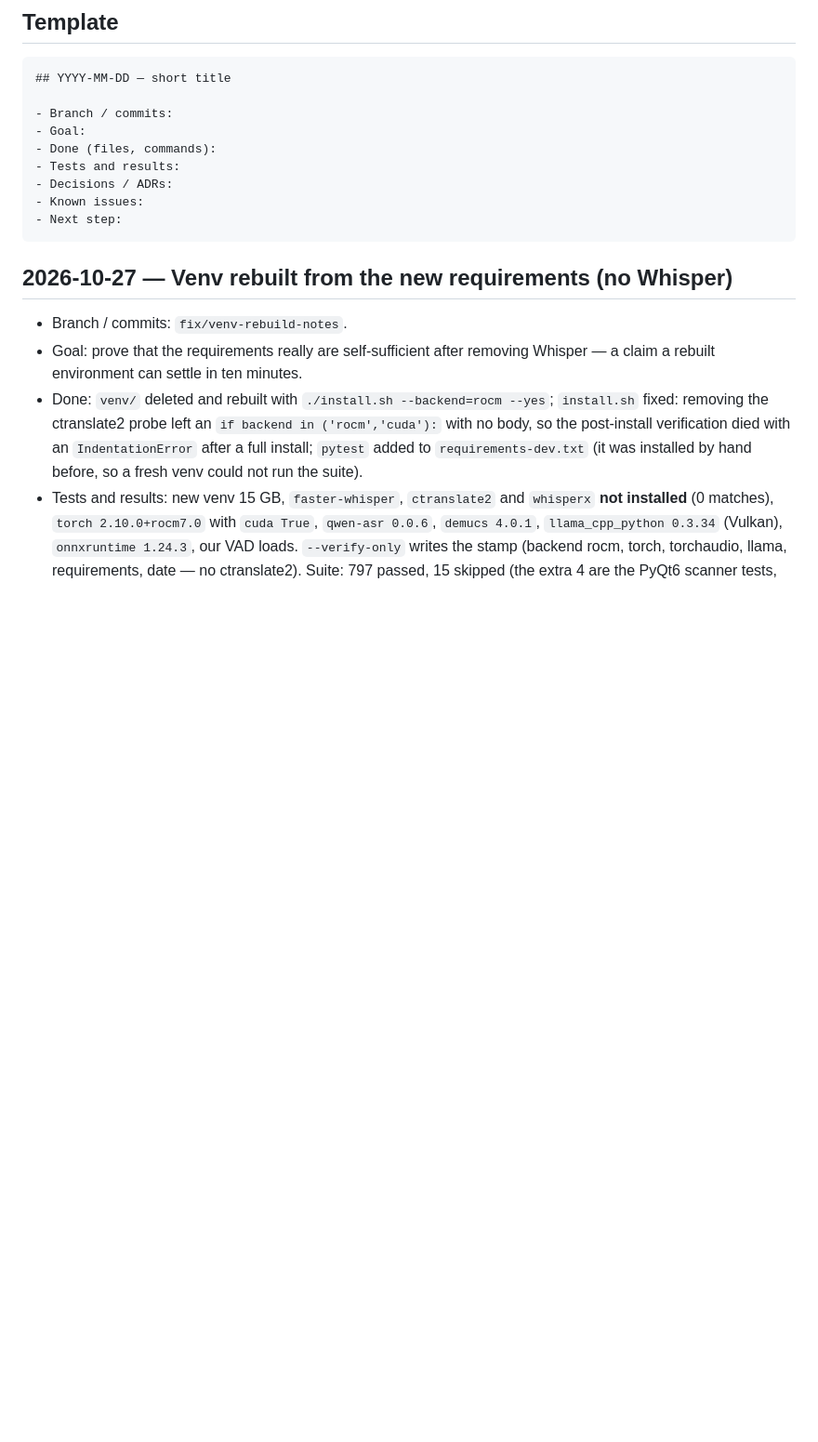
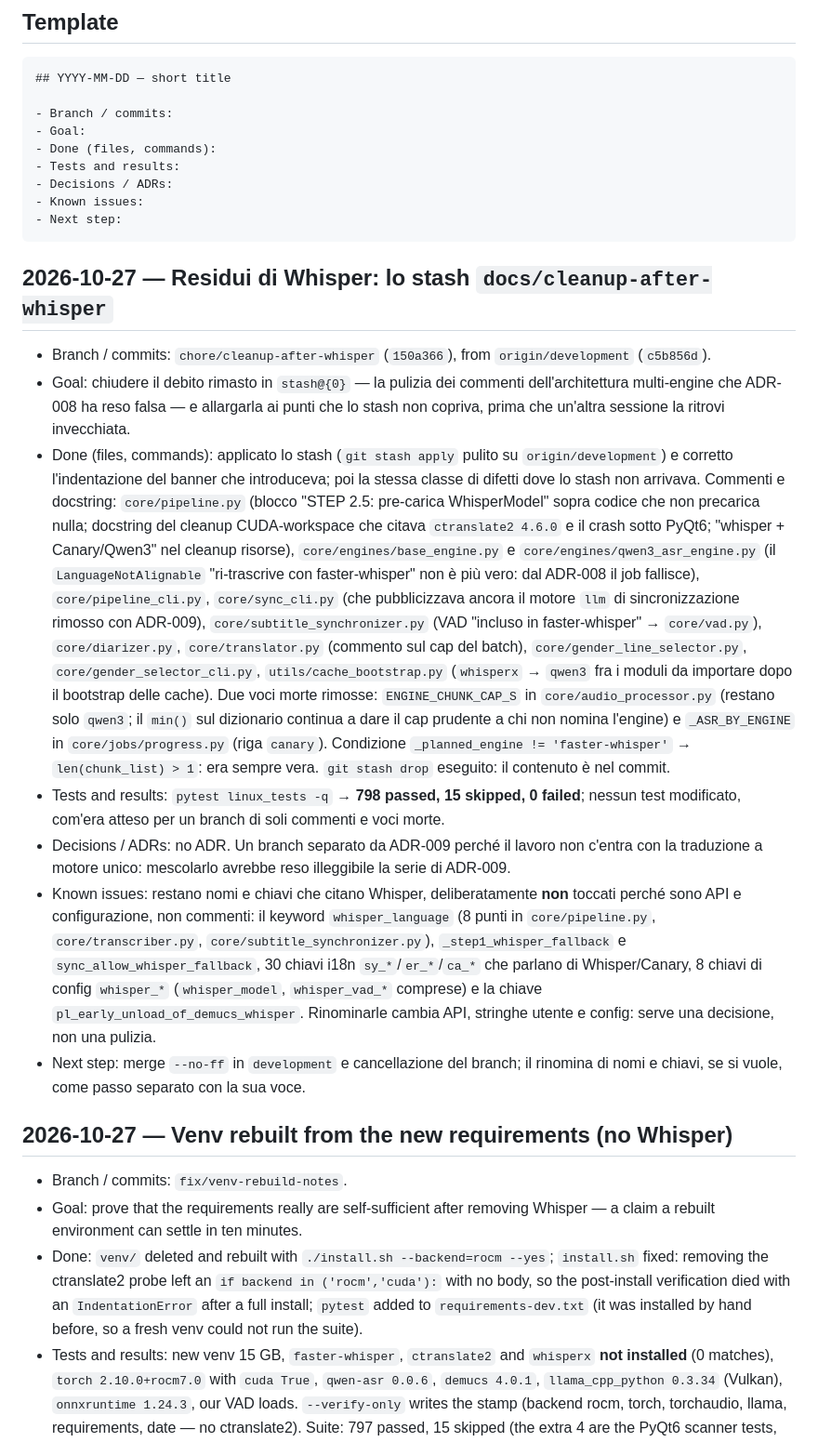
Before and after one commit to chinasky71-byte/TranscriberPro, a Markdown page: docs/PROGRESS.md, the part around the change. Shown at 93% size. Drawn GitHub-style; blank space fills up the shorter version.

Commit message:
docs: progress entry for the Whisper-leftovers cleanup
The branch rule is that a step is not done until its entry exists. This one
records the applied stash, the places the sweep reached beyond it, the two dead
table entries, the suite result (798 passed, nothing changed) and — explicitly —
what was left alone: `whisper_language`, `_step1_whisper_fallback`,
`sync_allow_whisper_fallback`, 30 i18n keys and 8 config keys that still name
Whisper or Canary, because renaming them is an API/config change and not a
cleanup.

Evidence: `pytest linux_tests/test_docs_progress.py test_docs_index.py
test_docs_links.py -q` -> 17 passed.

````diff
--- a/docs/PROGRESS.md
+++ b/docs/PROGRESS.md
@@ -26,6 +26,53 @@ newest-first order, the rule stated in `AGENTS.md` and in this header).
 - Known issues:
 - Next step:
 ```
+
+## 2026-10-27 — Residui di Whisper: lo stash `docs/cleanup-after-whisper`
+
+- Branch / commits: `chore/cleanup-after-whisper` (`150a366`), from
+  `origin/development` (`c5b856d`).
+- Goal: chiudere il debito rimasto in `stash@{0}` — la pulizia dei commenti
+  dell'architettura multi-engine che ADR-008 ha reso falsa — e allargarla ai
+  punti che lo stash non copriva, prima che un'altra sessione la ritrovi
+  invecchiata.
+- Done (files, commands): applicato lo stash (`git stash apply` pulito su
+  `origin/development`) e corretto l'indentazione del banner che introduceva;
+  poi la stessa classe di difetti dove lo stash non arrivava. Commenti e
+  docstring: `core/pipeline.py` (blocco "STEP 2.5: pre-carica WhisperModel"
+  sopra codice che non precarica nulla; docstring del cleanup CUDA-workspace che
+  citava `ctranslate2 4.6.0` e il crash sotto PyQt6; "whisper + Canary/Qwen3"
+  nel cleanup risorse),
+  `core/engines/base_engine.py` e `core/engines/qwen3_asr_engine.py` (il
+  `LanguageNotAlignable` "ri-trascrive con faster-whisper" non è più vero: dal
+  ADR-008 il job fallisce), `core/pipeline_cli.py`, `core/sync_cli.py` (che
+  pubblicizzava ancora il motore `llm` di sincronizzazione rimosso con ADR-009),
+  `core/subtitle_synchronizer.py` (VAD "incluso in faster-whisper" → `core/vad.py`),
+  `core/diarizer.py`, `core/translator.py` (commento sul cap del batch),
+  `core/gender_line_selector.py`, `core/gender_selector_cli.py`,
+  `utils/cache_bootstrap.py` (`whisperx` → `qwen3` fra i moduli da importare
+  dopo il bootstrap delle cache). Due voci morte rimosse:
+  `ENGINE_CHUNK_CAP_S` in `core/audio_processor.py` (restano solo `qwen3`; il
+  `min()` sul dizionario continua a dare il cap prudente a chi non nomina
+  l'engine) e `_ASR_BY_ENGINE` in `core/jobs/progress.py` (riga `canary`).
+  Condizione `_planned_engine != 'faster-whisper'` → `len(chunk_list) > 1`:
+  era sempre vera. `git stash drop` eseguito: il contenuto è nel commit.
+- Tests and results: `pytest linux_tests -q` → **798 passed, 15 skipped, 0
+  failed**; nessun test modificato, com'era atteso per un branch di soli
+  commenti e voci morte.
+- Decisions / ADRs: no ADR. Un branch separato da ADR-009 perché il lavoro non
+  c'entra con la traduzione a motore unico: mescolarlo avrebbe reso illeggibile
+  la serie di ADR-009.
+- Known issues: restano nomi e chiavi che citano Whisper, deliberatamente
+  **non** toccati perché sono API e configurazione, non commenti: il keyword
+  `whisper_language` (8 punti in `core/pipeline.py`, `core/transcriber.py`,
+  `core/subtitle_synchronizer.py`), `_step1_whisper_fallback` e
+  `sync_allow_whisper_fallback`, 30 chiavi i18n `sy_*`/`er_*`/`ca_*` che parlano
+  di Whisper/Canary, 8 chiavi di config `whisper_*` (`whisper_model`,
+  `whisper_vad_*` comprese) e la chiave `pl_early_unload_of_demucs_whisper`.
+  Rinominarle cambia API, stringhe utente e config: serve una decisione, non una
+  pulizia.
+- Next step: merge `--no-ff` in `development` e cancellazione del branch; il
+  rinomina di nomi e chiavi, se si vuole, come passo separato con la sua voce.
 
 ## 2026-10-27 — Venv rebuilt from the new requirements (no Whisper)
 
````
